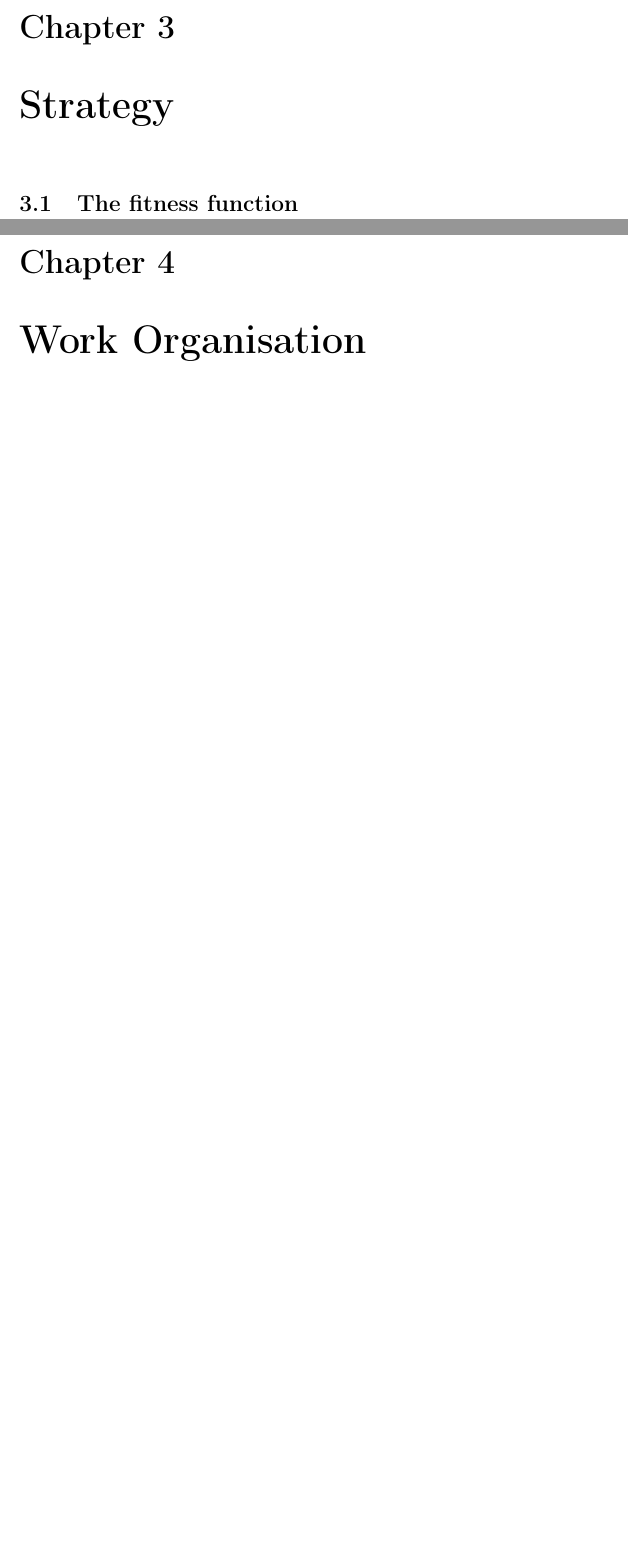
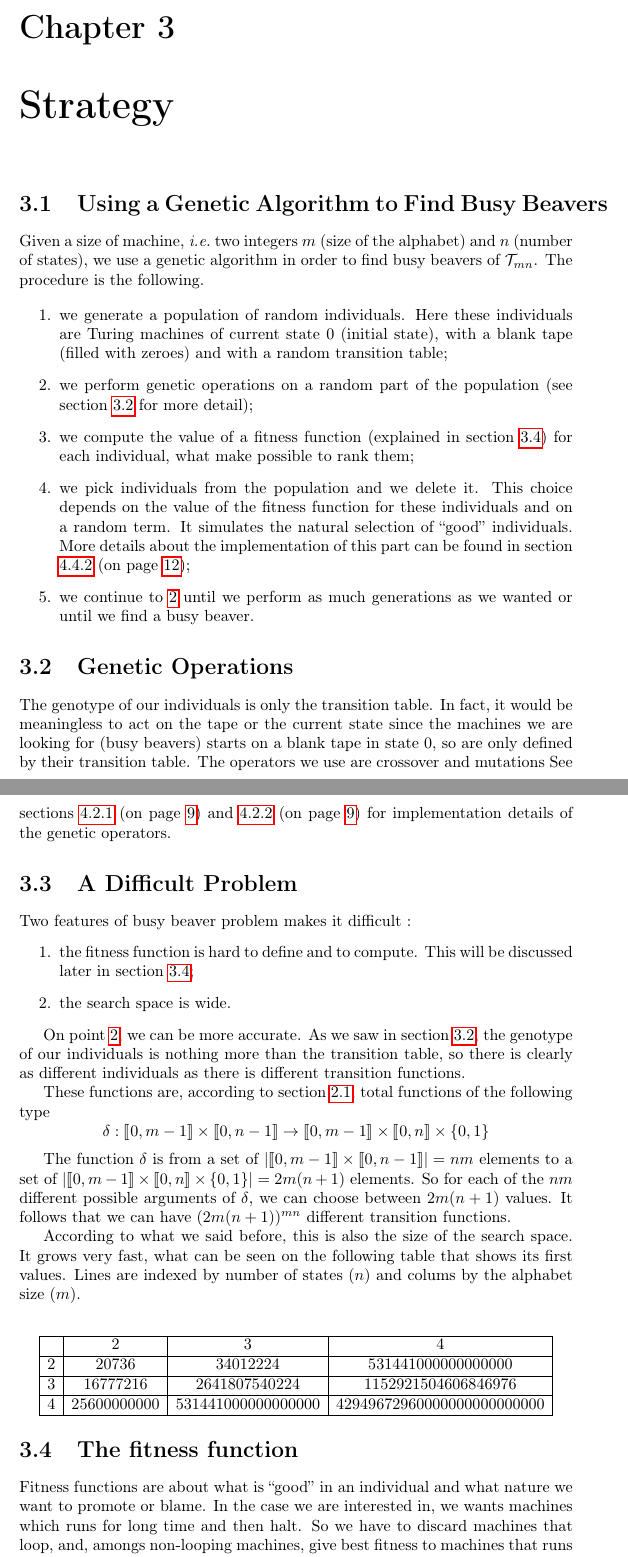
Before and after one commit to emmmile/machine-learning, a LaTeX document (reports/report.tex): two parts of pages 7 and 8 of 21 before the commit and two parts of pages 7 and 8 of 22 after it, joined at a grey line, cut so that both start at the same text, the shorter picture padded with empty space. Compiled offline with pdfLaTeX.

Commit message:
[REPORT] Filled part strategy.

```diff
--- a/reports/report.tex
+++ b/reports/report.tex
@@ -141,8 +136,61 @@ Our goal here is to find a busy beaver of $\mathcal{T}_{m,n}$ for given values $
 \chapter{Strategy}
 \label{chap:strategy}
 
+\section{Using a Genetic Algorithm to Find Busy Beavers}
+\label{sec:genalg}
+Given a size of machine, \ie two integers $m$ (size of the alphabet) and $n$ (number of states), we use a genetic algorithm in order to find busy beavers of $\mathcal{T}_{mn}$. The procedure is the following.
+
+\begin{enumerate}
+\item we generate a population of random individuals. Here these individuals are Turing machines of current state 0 (initial state), with a blank tape (filled with zeroes) and with a random transition table;
+\item \label{en:go} we perform genetic operations on a random part of the population (see section \ref{sec:go} for more detail);
+\item we compute the value of a fitness function (explained in section \ref{sec:fitness}) for each individual, what make possible to rank them;
+\item we pick individuals from the population and we delete it. This choice depends on the value of the fitness function for these individuals and on a random term. It simulates the natural selection of ``good'' individuals. More details about the implementation of this part can be found in section \ref{sec:select} (on page \pageref{sec:select});
+\item we continue to \ref{en:go} until we perform as much generations as we wanted or until we find a busy beaver.
+\end{enumerate}
+
+\section{Genetic Operations}
+\label{sec:go}
+
+The genotype of our individuals is only the transition table. In fact, it would be meaningless to act on the tape or the current state since the machines we are looking for (busy beavers) starts on a blank tape in state 0, so are only defined by their transition table.
+The operators we use are crossover and mutations
+See sections \ref{sec:crossover} (on page \pageref{sec:crossover}) and \ref{sec:mutation} (on page \pageref{sec:mutation}) for implementation details of the genetic operators.
+
+\section{A Difficult Problem}
+
+Two features of busy beaver problem makes it difficult :
+\begin{enumerate}
+\item the fitness function is hard to define and to compute. This will be discussed later in section \ref{sec:fitness};
+\item \label{en:se} the search space is wide.
+\end{enumerate}
+
+On point \ref{en:se}, we can be more accurate. As we saw in section \ref{sec:go}, the genotype of our individuals is nothing more than the transition table, so there is clearly as different individuals as there is different transition functions.
+
+These functions are, according to section \ref{sec:ma}, total functions of the following type
+\[
+  \delta : \intv{0}{m-1} \times \intv{0}{n-1} \to \intv{0}{m-1} \times \intv{0}{n} \times \{0,1\}
+\]
+
+The function $\delta$ is from a set of $|\intv{0}{m-1} \times \intv{0}{n-1}| = nm$ elements to a set of $|\intv{0}{m-1} \times \intv{0}{n} \times \{0,1\}| = 2m(n+1)$ elements. So for each of the $nm$ different possible arguments of $\delta$, we can choose between $2m(n+1)$ values.
+It follows that we can have $(2 m (n+1))^{mn}$ different transition functions.
+
+According to what we said before, this is also the size of the search space. It grows very fast, what can be seen on the following table that shows its first values. Lines are indexed by number of states ($n$) and colums by the alphabet size ($m$).
+
+\[
+\begin{array}{|c|c|c|c|c|}
+  \hline
+    & 2         & 3              & 4\\
+  \hline
+  2 & 20736     &34012224          &531441000000000000\\
+  \hline
+  3 &16777216   &2641807540224     &1152921504606846976\\
+  \hline
+  4 &25600000000&531441000000000000&42949672960000000000000000\\
+  \hline
+\end{array}
+\]
+
 \section{The fitness function}
 \label{sec:fitness}
 
-\chapter{Work Organisation}
-\label{chap:wo}
+Fitness functions are about what is ``good'' in an individual and what nature we want to promote or blame.
+In the case we are interested in, we wants machines which runs for long time and then halt. So we have to discard machines that loop, and, amongs non-looping machines, give best fitness to machines that runs longer.
```
Also changed, not shown: reports/report.tex (38 more changed lines).
